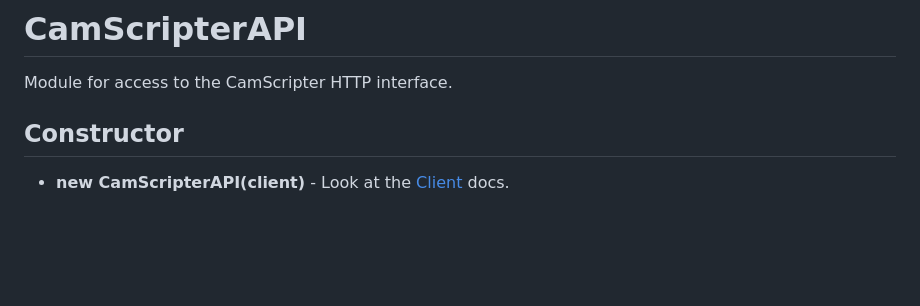
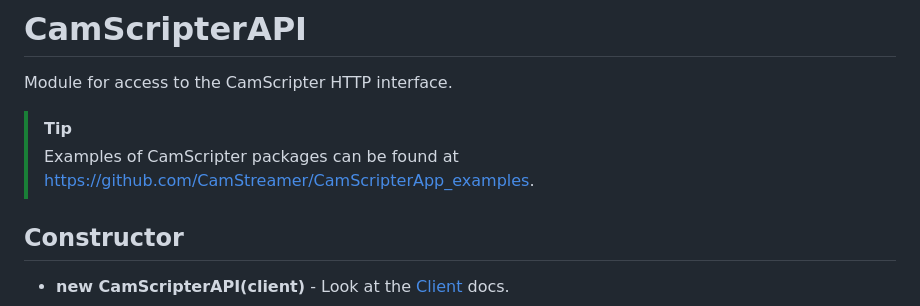
Before and after one commit to CamStreamer/CamStreamerLib, a Markdown page: doc/CamScripterAPI.md, the part around the change. Drawn GitHub-style; blank space fills up the shorter version.

```diff
--- a/doc/CamScripterAPI.md
+++ b/doc/CamScripterAPI.md
@@ -1,6 +1,9 @@
 # CamScripterAPI
 
 Module for access to the CamScripter HTTP interface.
+
+> [!TIP]
+> Examples of CamScripter packages can be found at https://github.com/CamStreamer/CamScripterApp_examples.
 
 ## Constructor
 
```
Also changed, not shown: 1 other file.
